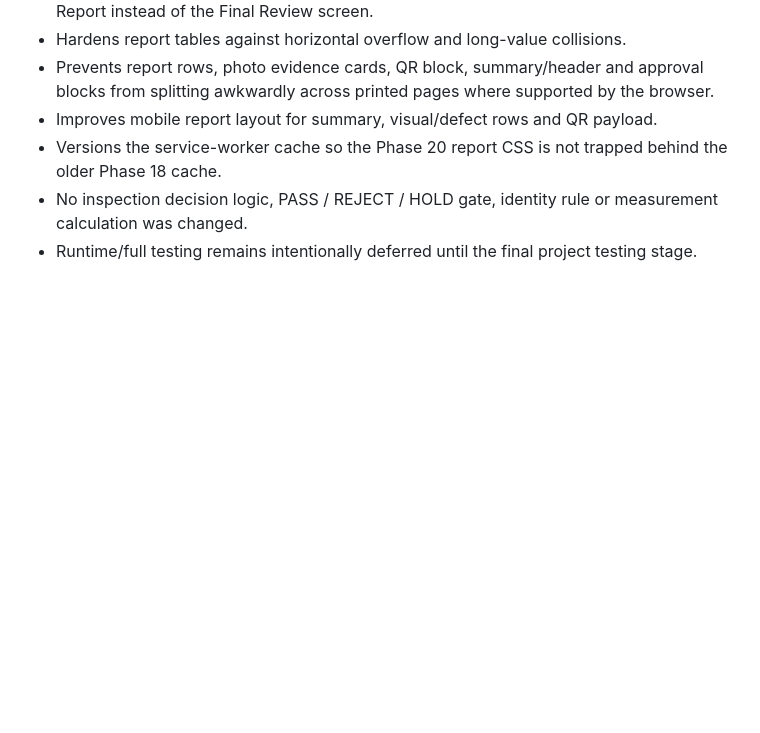
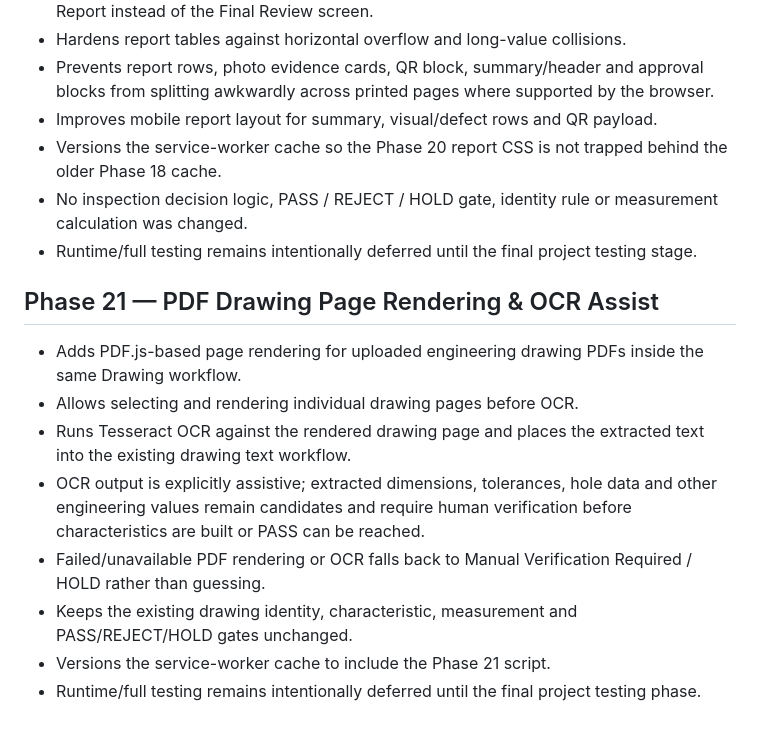
Before and after one commit to datta5566/htmlfile, a Markdown page: Quality_Inspection_System/README.md, the part around the change. Rendered like a GitHub page; blank space fills up the shorter version.

Commit message:
Phase 21: document PDF drawing OCR workflow

```diff
--- a/Quality_Inspection_System/README.md
+++ b/Quality_Inspection_System/README.md
@@ -204,3 +204,14 @@ Phase 8 adds a dedicated professional inspection report view with printable/PDF-
 - Versions the service-worker cache so the Phase 20 report CSS is not trapped behind the older Phase 18 cache.
 - No inspection decision logic, PASS / REJECT / HOLD gate, identity rule or measurement calculation was changed.
 - Runtime/full testing remains intentionally deferred until the final project testing stage.
+
+
+## Phase 21 — PDF Drawing Page Rendering & OCR Assist
+- Adds PDF.js-based page rendering for uploaded engineering drawing PDFs inside the same Drawing workflow.
+- Allows selecting and rendering individual drawing pages before OCR.
+- Runs Tesseract OCR against the rendered drawing page and places the extracted text into the existing drawing text workflow.
+- OCR output is explicitly assistive; extracted dimensions, tolerances, hole data and other engineering values remain candidates and require human verification before characteristics are built or PASS can be reached.
+- Failed/unavailable PDF rendering or OCR falls back to Manual Verification Required / HOLD rather than guessing.
+- Keeps the existing drawing identity, characteristic, measurement and PASS/REJECT/HOLD gates unchanged.
+- Versions the service-worker cache to include the Phase 21 script.
+- Runtime/full testing remains intentionally deferred until the final project testing phase.
```
